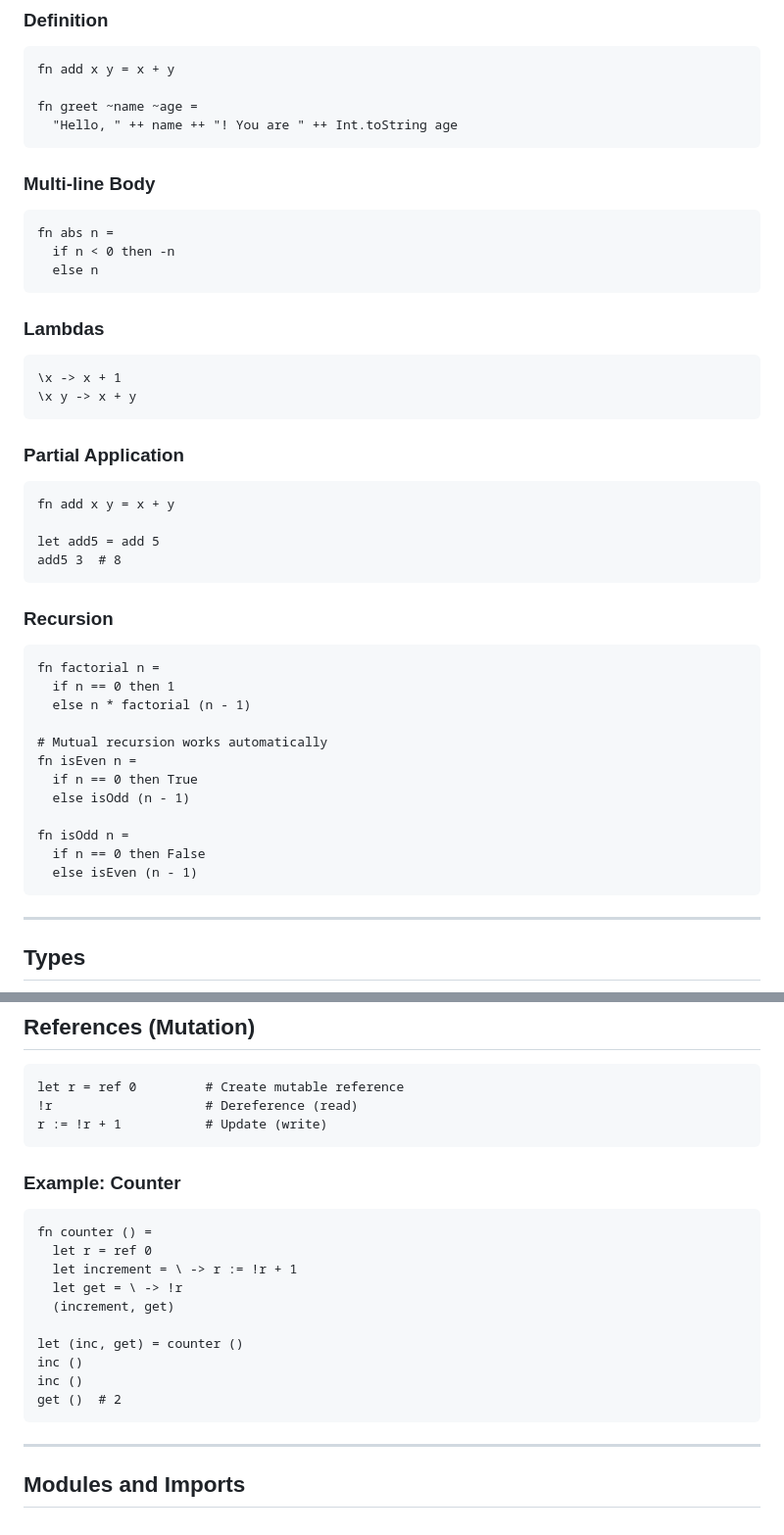
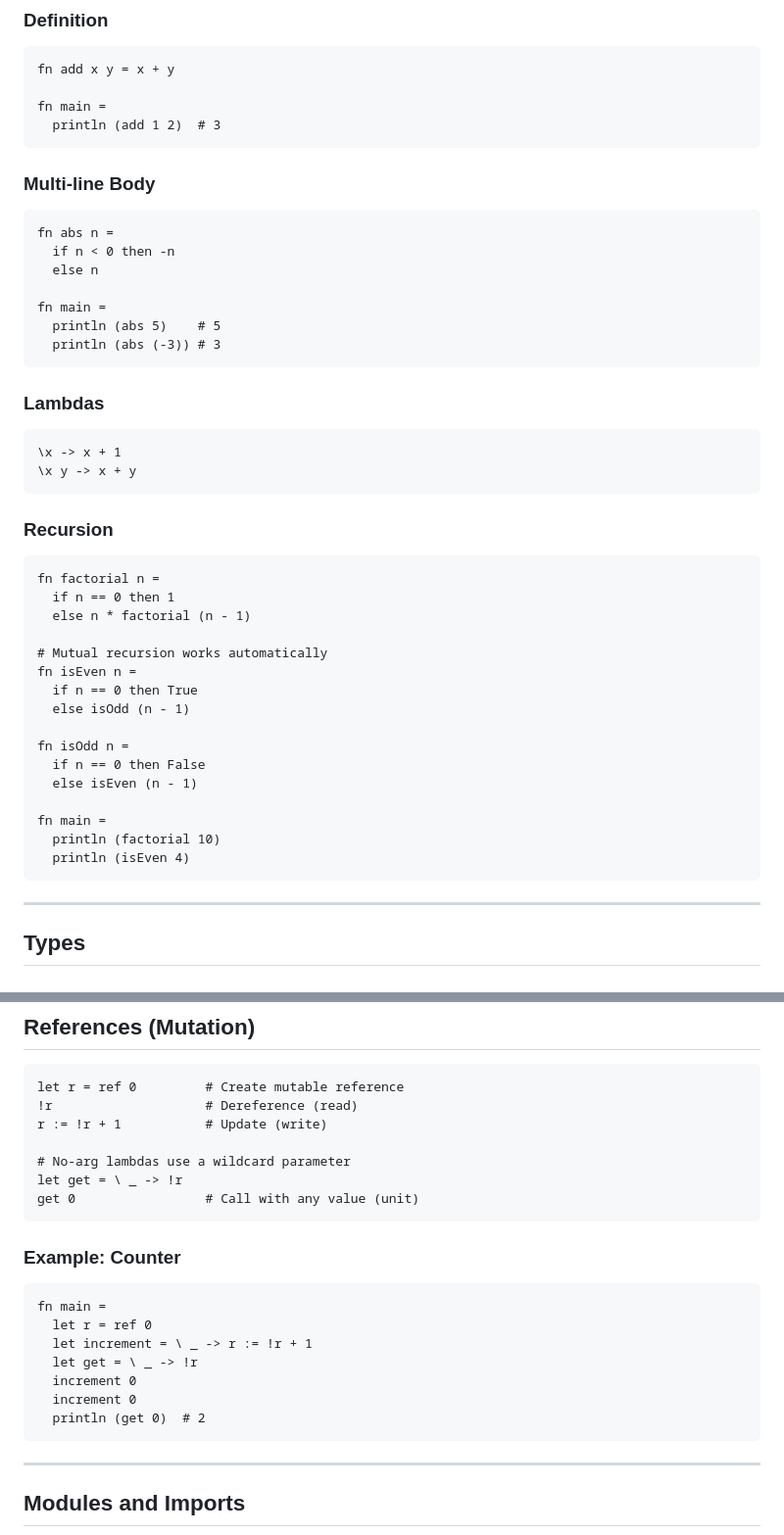
Before and after one commit to Adjanour/ko-language, a Markdown page: ko-zig/docs/LANGUAGE_REFERENCE.md, 2 parts joined by grey strips. Shown at 98% size. Rendered like a GitHub page.

Commit message:
docs: fix all runnable code snippets
- LANGUAGE_REFERENCE.md: added main wrappers, removed ++ operator
  (not implemented), removed partial application (not working),
  fixed counter example (no tuple destructuring), fixed abs example
- SYNTAX_CHEAT_SHEET.md: removed named params (not implemented),
  added note about pseudo-code examples
- TUTORIAL.md: already passing

All code snippet tests now pass:
- LANGUAGE_REFERENCE.md: ✓
- SYNTAX_CHEAT_SHEET.md: ✓
- TUTORIAL.md: ✓
- README.md: ✓

````diff
--- a/ko-zig/docs/LANGUAGE_REFERENCE.md
+++ b/ko-zig/docs/LANGUAGE_REFERENCE.md
@@ -78,8 +78,8 @@ record.field
 ```ko
 fn add x y = x + y
 
-fn greet ~name ~age =
-  "Hello, " ++ name ++ "! You are " ++ Int.toString age
+fn main =
+  println (add 1 2)  # 3
 ```
 
 ### Multi-line Body
@@ -88,6 +88,10 @@ fn greet ~name ~age =
 fn abs n =
   if n < 0 then -n
   else n
+
+fn main =
+  println (abs 5)    # 5
+  println (abs (-3)) # 3
 ```
 
 ### Lambdas
@@ -95,15 +99,6 @@ fn abs n =
 ```ko
 \x -> x + 1
 \x y -> x + y
-```
-
-### Partial Application
-
-```ko
-fn add x y = x + y
-
-let add5 = add 5
-add5 3  # 8
 ```
 
 ### Recursion
@@ -121,6 +116,10 @@ fn isEven n =
 fn isOdd n =
   if n == 0 then False
   else isEven (n - 1)
+
+fn main =
+  println (factorial 10)
+  println (isEven 4)
 ```
 
 ---
@@ -271,21 +270,22 @@ x + y
 let r = ref 0         # Create mutable reference
 !r                    # Dereference (read)
 r := !r + 1           # Update (write)
+
+# No-arg lambdas use a wildcard parameter
+let get = \ _ -> !r
+get 0                 # Call with any value (unit)
 ```
 
 ### Example: Counter
 
 ```ko
-fn counter () =
+fn main =
   let r = ref 0
-  let increment = \ -> r := !r + 1
-  let get = \ -> !r
-  (increment, get)
-
-let (inc, get) = counter ()
-inc ()
-inc ()
-get ()  # 2
+  let increment = \ _ -> r := !r + 1
+  let get = \ _ -> !r
+  increment 0
+  increment 0
+  println (get 0)  # 2
 ```
 
 ---
````
Also changed, not shown: ko-zig/docs/SYNTAX_CHEAT_SHEET.md (+3 -1 lines).
